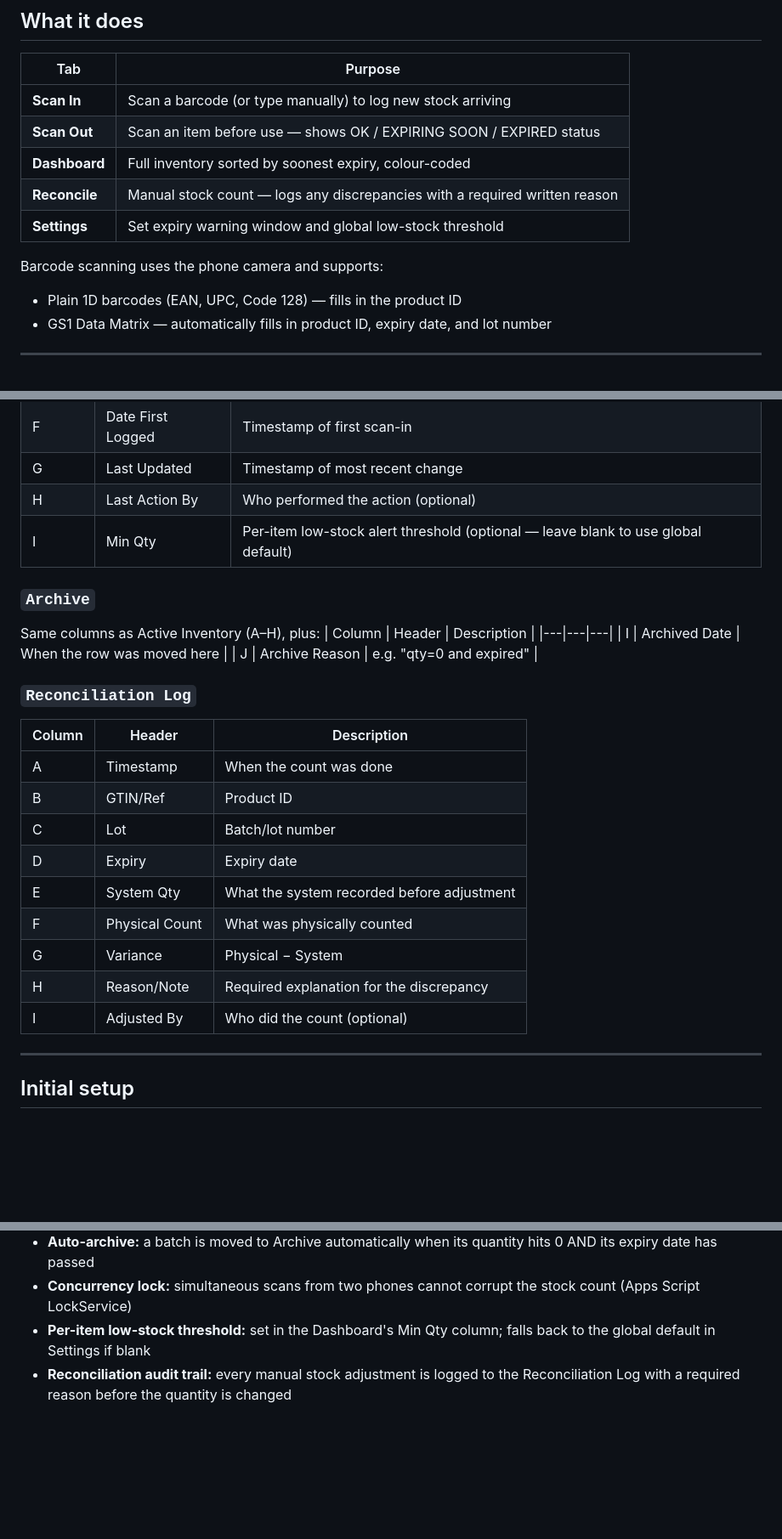
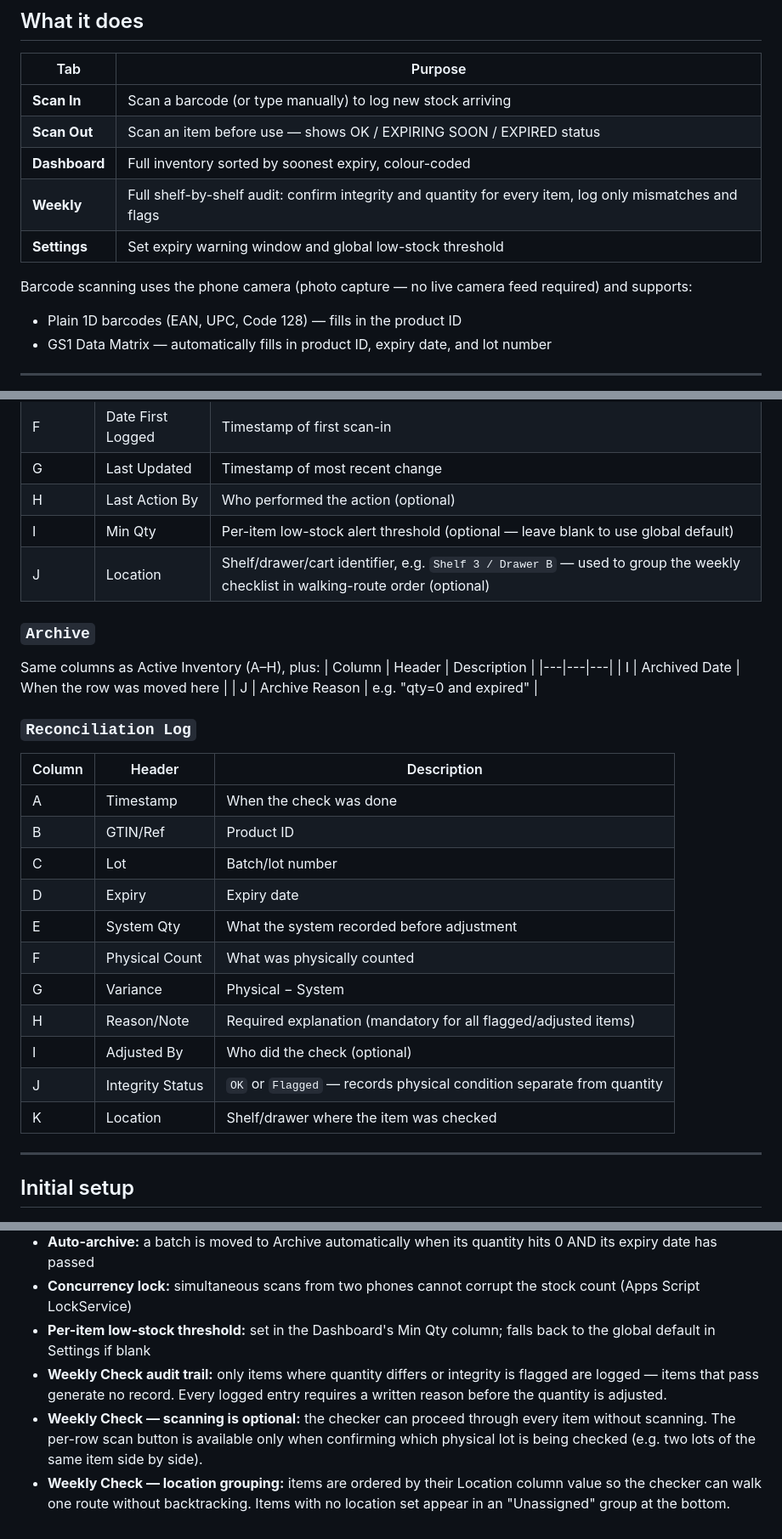
Before and after one commit to JimLTC/consumable-expiry-tracker, a Markdown page: README.md, 3 parts joined by grey strips. Shown at 85% size. Rendered like a GitHub page; blank space fills up the shorter version.

Commit message:
Update README for Weekly Check feature
- Rename Reconcile tab to Weekly in the feature table
- Add Location column (J) to Active Inventory schema
- Add Integrity Status (J) and Location (K) columns to Reconciliation Log schema
- Update Key Behaviours: replace reconciliation bullet with three Weekly Check bullets covering audit trail, optional scanning, and location grouping
- Note photo-capture scanning approach

Co-Authored-By: Claude Sonnet 4.6 <noreply@anthropic.com>
Claude-Session: https://claude.ai/code/session_01VQ2NP4zi6PfhQGy2zLDcZa

```diff
--- a/README.md
+++ b/README.md
@@ -13,10 +13,10 @@ A web app for tracking medical consumables (implants, drills, screws, etc.) by e
 | **Scan In** | Scan a barcode (or type manually) to log new stock arriving |
 | **Scan Out** | Scan an item before use — shows OK / EXPIRING SOON / EXPIRED status |
 | **Dashboard** | Full inventory sorted by soonest expiry, colour-coded |
-| **Reconcile** | Manual stock count — logs any discrepancies with a required written reason |
+| **Weekly** | Full shelf-by-shelf audit: confirm integrity and quantity for every item, log only mismatches and flags |
 | **Settings** | Set expiry warning window and global low-stock threshold |
 
-Barcode scanning uses the phone camera and supports:
+Barcode scanning uses the phone camera (photo capture — no live camera feed required) and supports:
 - Plain 1D barcodes (EAN, UPC, Code 128) — fills in the product ID
 - GS1 Data Matrix — automatically fills in product ID, expiry date, and lot number
 
@@ -49,6 +49,7 @@ The Sheet must have exactly three tabs with these names (case-sensitive):
 | G | Last Updated | Timestamp of most recent change |
 | H | Last Action By | Who performed the action (optional) |
 | I | Min Qty | Per-item low-stock alert threshold (optional — leave blank to use global default) |
+| J | Location | Shelf/drawer/cart identifier, e.g. `Shelf 3 / Drawer B` — used to group the weekly checklist in walking-route order (optional) |
 
 ### `Archive`
 Same columns as Active Inventory (A–H), plus:
@@ -60,15 +61,17 @@ Same columns as Active Inventory (A–H), plus:
 ### `Reconciliation Log`
 | Column | Header | Description |
 |---|---|---|
-| A | Timestamp | When the count was done |
+| A | Timestamp | When the check was done |
 | B | GTIN/Ref | Product ID |
 | C | Lot | Batch/lot number |
 | D | Expiry | Expiry date |
 | E | System Qty | What the system recorded before adjustment |
 | F | Physical Count | What was physically counted |
 | G | Variance | Physical − System |
-| H | Reason/Note | Required explanation for the discrepancy |
-| I | Adjusted By | Who did the count (optional) |
+| H | Reason/Note | Required explanation (mandatory for all flagged/adjusted items) |
+| I | Adjusted By | Who did the check (optional) |
+| J | Integrity Status | `OK` or `Flagged` — records physical condition separate from quantity |
+| K | Location | Shelf/drawer where the item was checked |
 
 ---
 
@@ -128,4 +131,6 @@ The Web App URL does not change — no need to update `config.js`.
 - **Auto-archive:** a batch is moved to Archive automatically when its quantity hits 0 AND its expiry date has passed
 - **Concurrency lock:** simultaneous scans from two phones cannot corrupt the stock count (Apps Script LockService)
 - **Per-item low-stock threshold:** set in the Dashboard's Min Qty column; falls back to the global default in Settings if blank
-- **Reconciliation audit trail:** every manual stock adjustment is logged to the Reconciliation Log with a required reason before the quantity is changed
+- **Weekly Check audit trail:** only items where quantity differs or integrity is flagged are logged — items that pass generate no record. Every logged entry requires a written reason before the quantity is adjusted.
+- **Weekly Check — scanning is optional:** the checker can proceed through every item without scanning. The per-row scan button is available only when confirming which physical lot is being checked (e.g. two lots of the same item side by side).
+- **Weekly Check — location grouping:** items are ordered by their Location column value so the checker can walk one route without backtracking. Items with no location set appear in an "Unassigned" group at the bottom.
```
